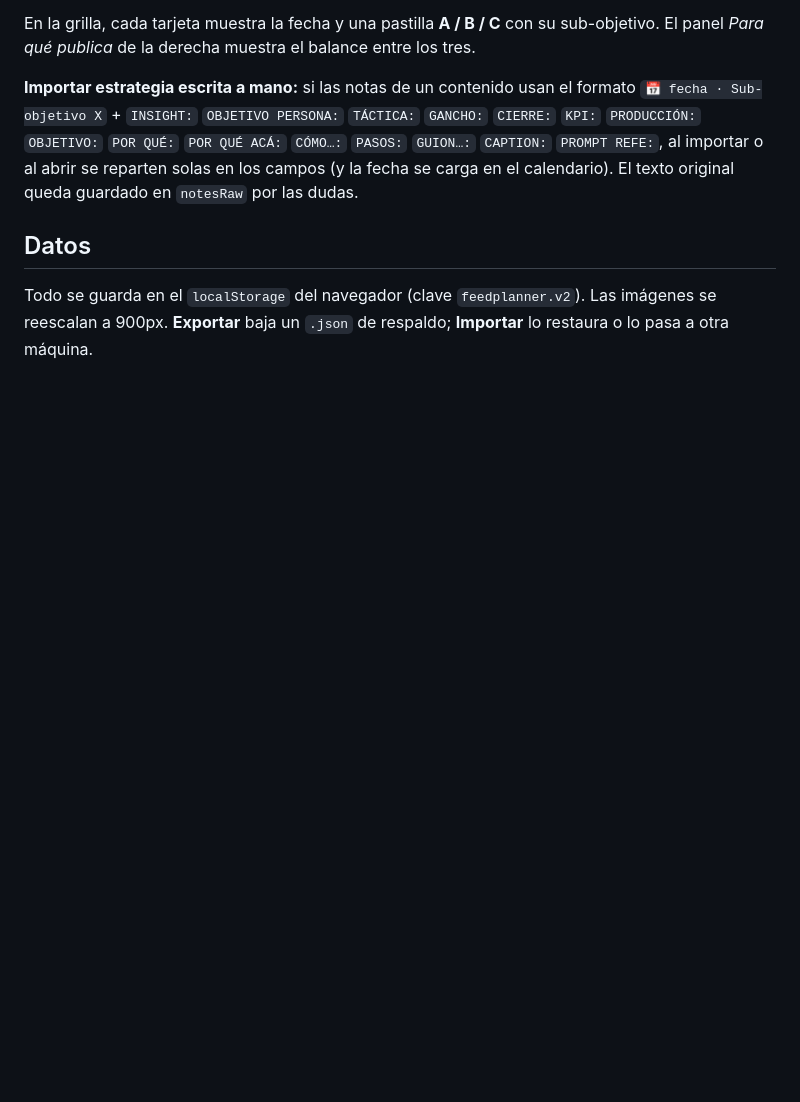
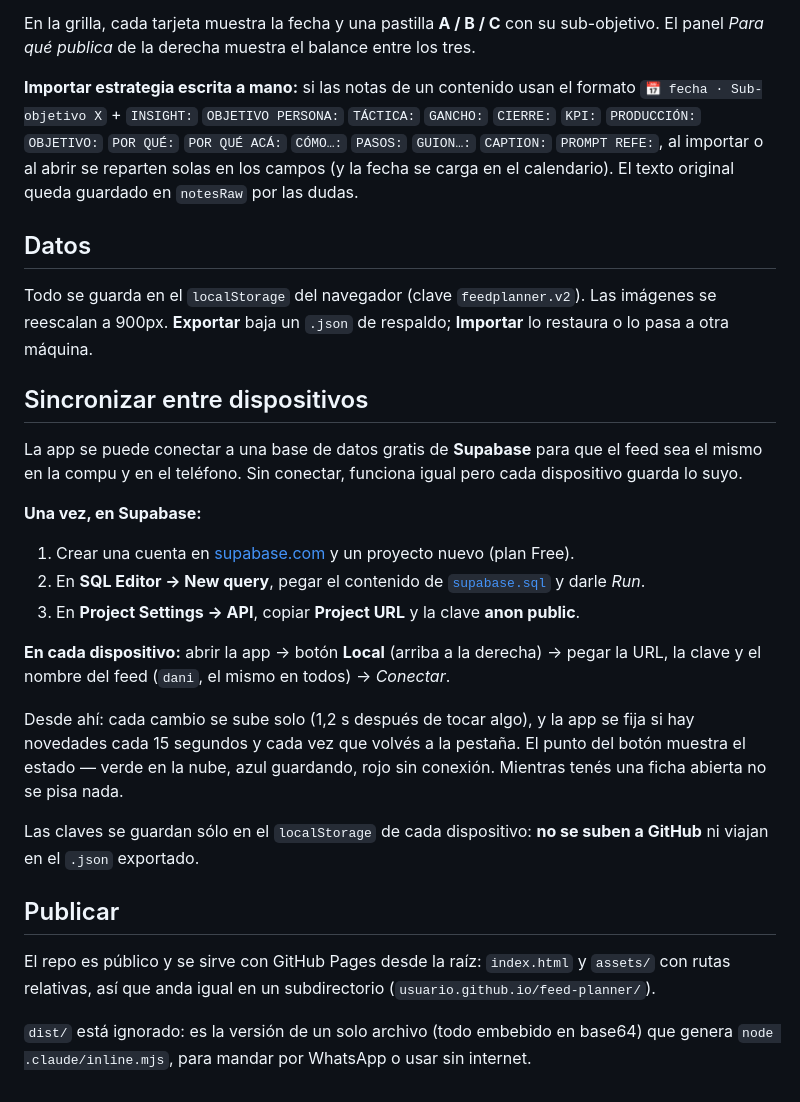
Before and after one commit to uborits-gif/feed-planner, a Markdown page: README.md, the part around the change. Drawn GitHub-style; blank space fills up the shorter version.

Commit message:
Documentar sincronización y publicación
Co-Authored-By: Claude Opus 5 <noreply@anthropic.com>

```diff
--- a/README.md
+++ b/README.md
@@ -72,3 +72,32 @@ El texto original queda guardado en `notesRaw` por las dudas.
 
 Todo se guarda en el `localStorage` del navegador (clave `feedplanner.v2`). Las imágenes se reescalan a 900px.
 **Exportar** baja un `.json` de respaldo; **Importar** lo restaura o lo pasa a otra máquina.
+
+## Sincronizar entre dispositivos
+
+La app se puede conectar a una base de datos gratis de **Supabase** para que el feed sea el mismo
+en la compu y en el teléfono. Sin conectar, funciona igual pero cada dispositivo guarda lo suyo.
+
+**Una vez, en Supabase:**
+
+1. Crear una cuenta en [supabase.com](https://supabase.com) y un proyecto nuevo (plan Free).
+2. En **SQL Editor → New query**, pegar el contenido de [`supabase.sql`](supabase.sql) y darle *Run*.
+3. En **Project Settings → API**, copiar **Project URL** y la clave **anon public**.
+
+**En cada dispositivo:** abrir la app → botón **Local** (arriba a la derecha) → pegar la URL, la clave
+y el nombre del feed (`dani`, el mismo en todos) → *Conectar*.
+
+Desde ahí: cada cambio se sube solo (1,2 s después de tocar algo), y la app se fija si hay novedades
+cada 15 segundos y cada vez que volvés a la pestaña. El punto del botón muestra el estado —
+verde en la nube, azul guardando, rojo sin conexión. Mientras tenés una ficha abierta no se pisa nada.
+
+Las claves se guardan sólo en el `localStorage` de cada dispositivo: **no se suben a GitHub**
+ni viajan en el `.json` exportado.
+
+## Publicar
+
+El repo es público y se sirve con GitHub Pages desde la raíz: `index.html` y `assets/` con rutas
+relativas, así que anda igual en un subdirectorio (`usuario.github.io/feed-planner/`).
+
+`dist/` está ignorado: es la versión de un solo archivo (todo embebido en base64) que genera
+`node .claude/inline.mjs`, para mandar por WhatsApp o usar sin internet.
```
